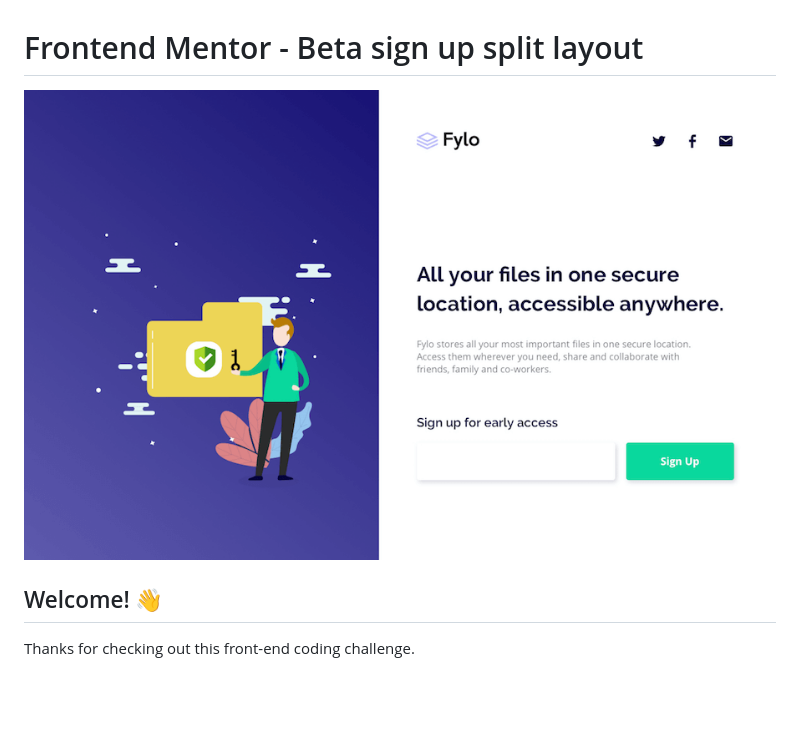
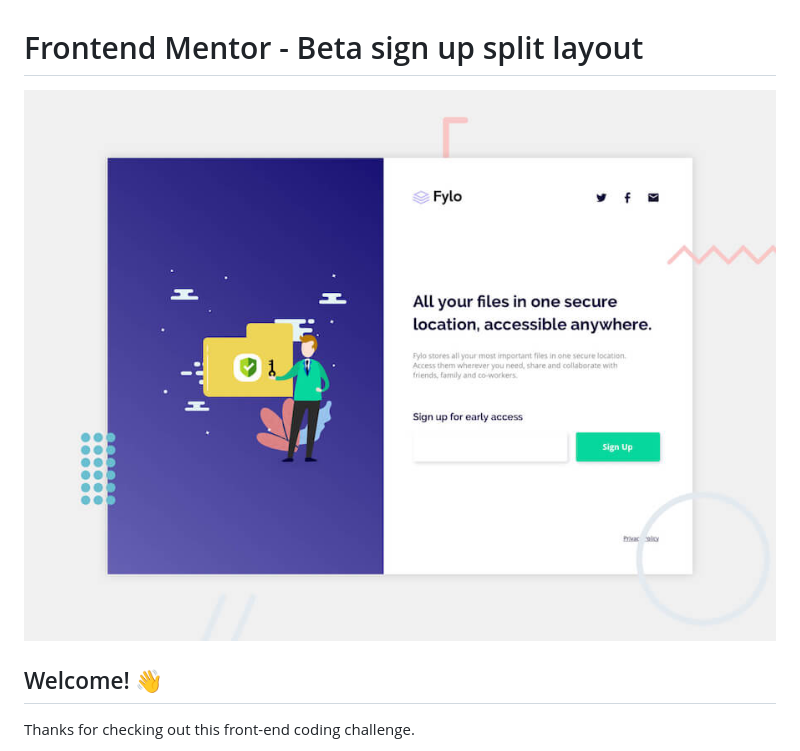
Before and after one commit to thefrontendmentor/fylo-landing-page-227273, a Markdown page: README.md, the part around the change. GitHub-like rendering; pictures changed too: design/desktop-preview.jpg (added), design/desktop-preview.png (deleted); blank space fills up the shorter version.

Commit message:
updated desktop preview image

```diff
--- a/README.md
+++ b/README.md
@@ -1,6 +1,6 @@
 # Frontend Mentor - Beta sign up split layout
 
-![Header/intro section for the Beta sign up split layout](./design/desktop-preview.png)
+![Header/intro section for the Beta sign up split layout](./design/desktop-preview.jpg)
 
 ## Welcome! 👋
 
```
